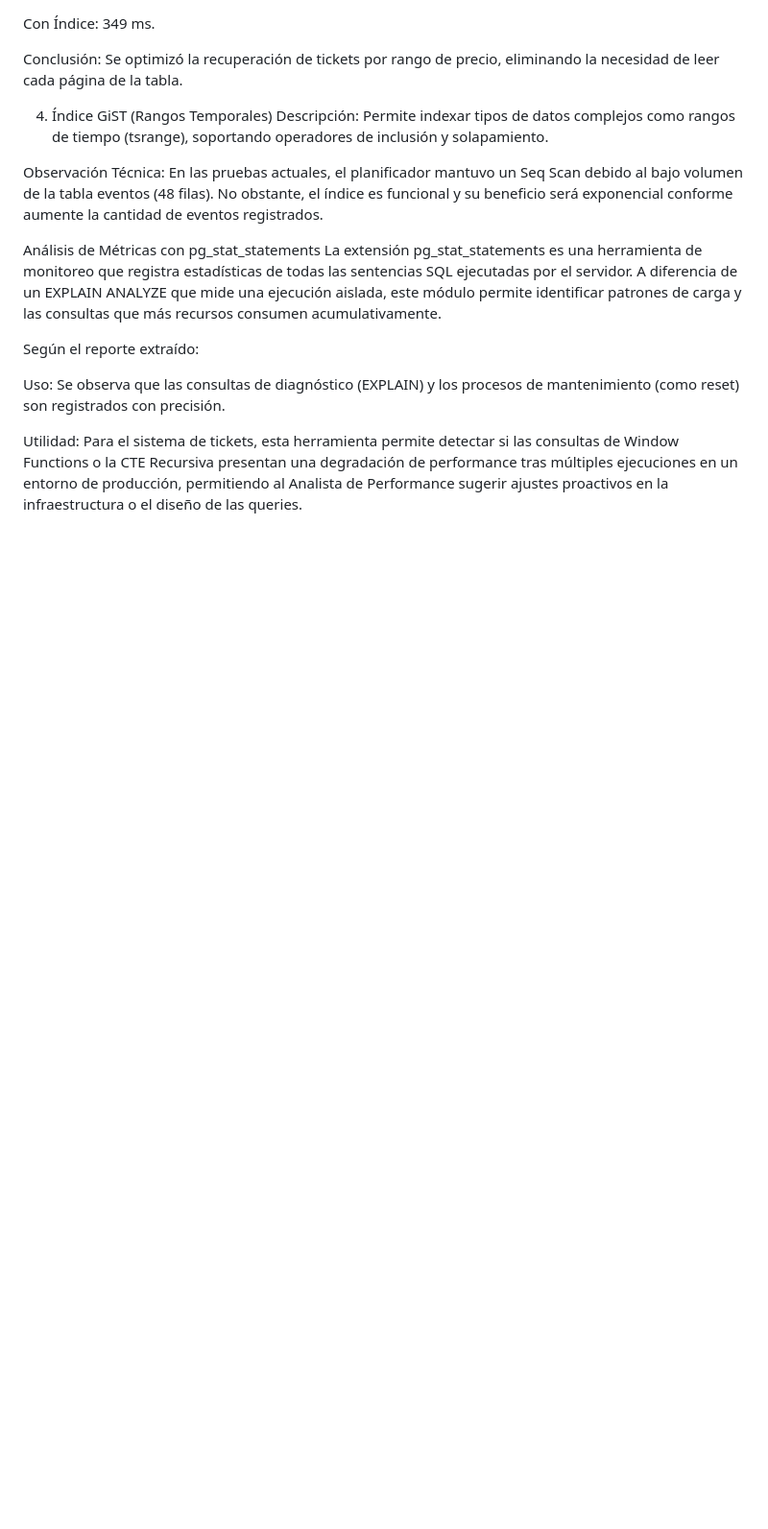
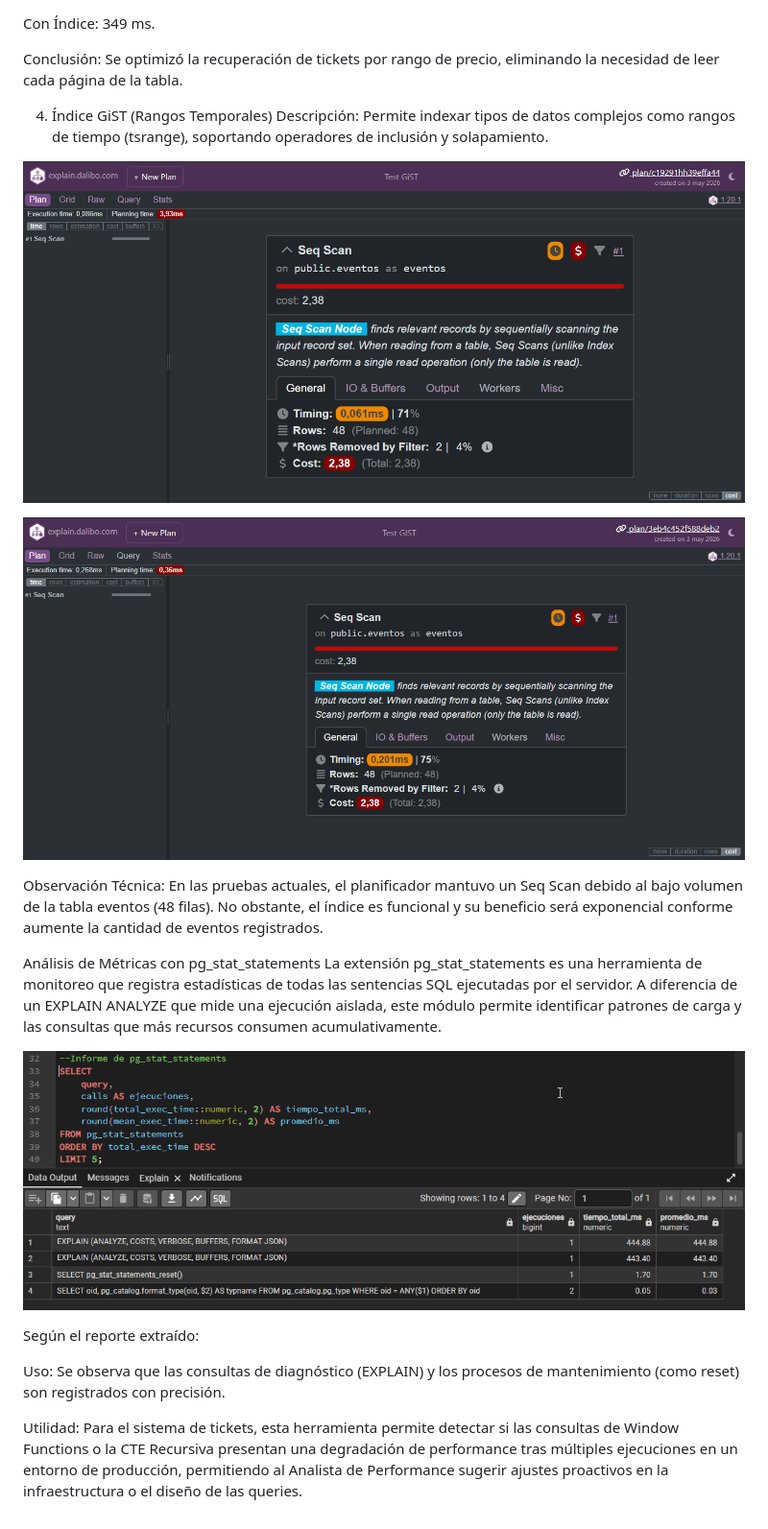
Before and after one commit to umiiluni/Query-Tickets, a Markdown page: Analista de Performance y Métricas.md, the part around one of its changes. Shown at 96% size. GitHub-like rendering; blank space fills up the shorter version.

```diff
--- a/Analista de Performance y Métricas.md
+++ b/Analista de Performance y Métricas.md
@@ -45,6 +55,11 @@ Conclusión: Se optimizó la recuperación de tickets por rango de precio, elimi
 4. Índice GiST (Rangos Temporales)
 Descripción: Permite indexar tipos de datos complejos como rangos de tiempo (tsrange), soportando operadores de inclusión y solapamiento.
 
+![Logo](Diagramas-antes/GIST.png)
+
+![Logo](Diagramas-despues/GIST.png)
+
+
 Observación Técnica: En las pruebas actuales, el planificador mantuvo un Seq Scan debido al bajo volumen de la tabla eventos (48 filas). No obstante, el índice es funcional y su beneficio será exponencial conforme aumente la cantidad de eventos registrados.
 
 
@@ -52,6 +67,9 @@ Observación Técnica: En las pruebas actuales, el planificador mantuvo un Seq S
 Análisis de Métricas con pg_stat_statements
 La extensión pg_stat_statements es una herramienta de monitoreo que registra estadísticas de todas las sentencias SQL ejecutadas por el servidor. A diferencia de un EXPLAIN ANALYZE que mide una ejecución aislada, este módulo permite identificar patrones de carga y las consultas que más recursos consumen acumulativamente.
 
+![Logo](pg_stat_statements.png)
+
+
 Según el reporte extraído:
 
 Uso: Se observa que las consultas de diagnóstico (EXPLAIN) y los procesos de mantenimiento (como reset) son registrados con precisión.
```
Also changed, not shown: other parts of Analista de Performance y Métricas.md (+11 -1 lines).
